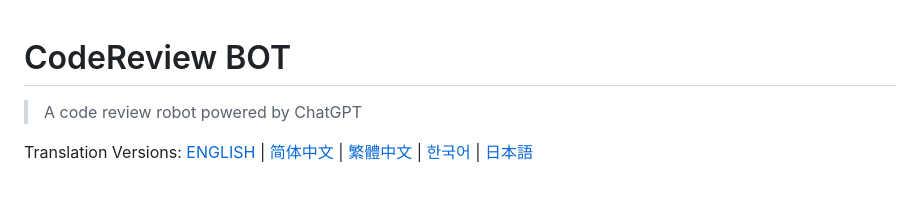
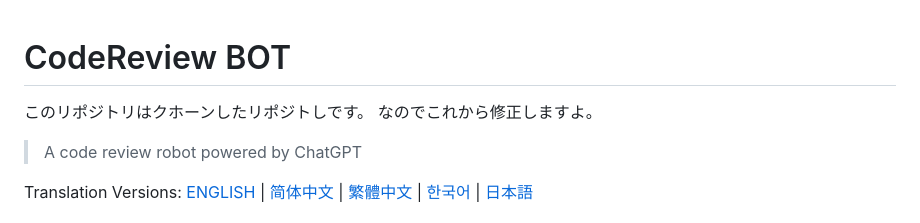
Before and after one commit to anc95/ChatGPT-CodeReview, a Markdown page: README.md, the part around the change. Rendered like a GitHub page; blank space fills up the shorter version.

```diff
--- a/README.md
+++ b/README.md
@@ -1,4 +1,7 @@
 # CodeReview BOT
+このリポジトリはクホーンしたリポジトしです。
+なのでこれから修正しますよ。
+
 
 > A code review robot powered by ChatGPT
 
```
